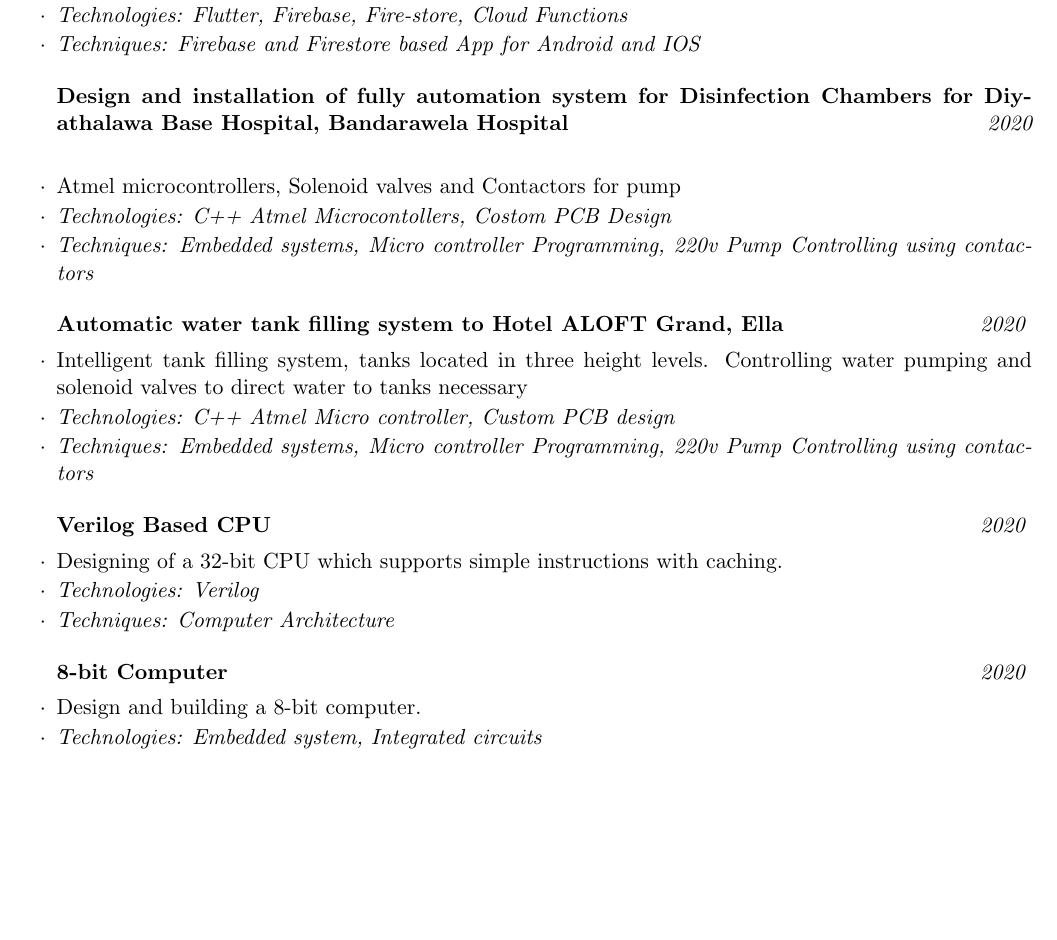
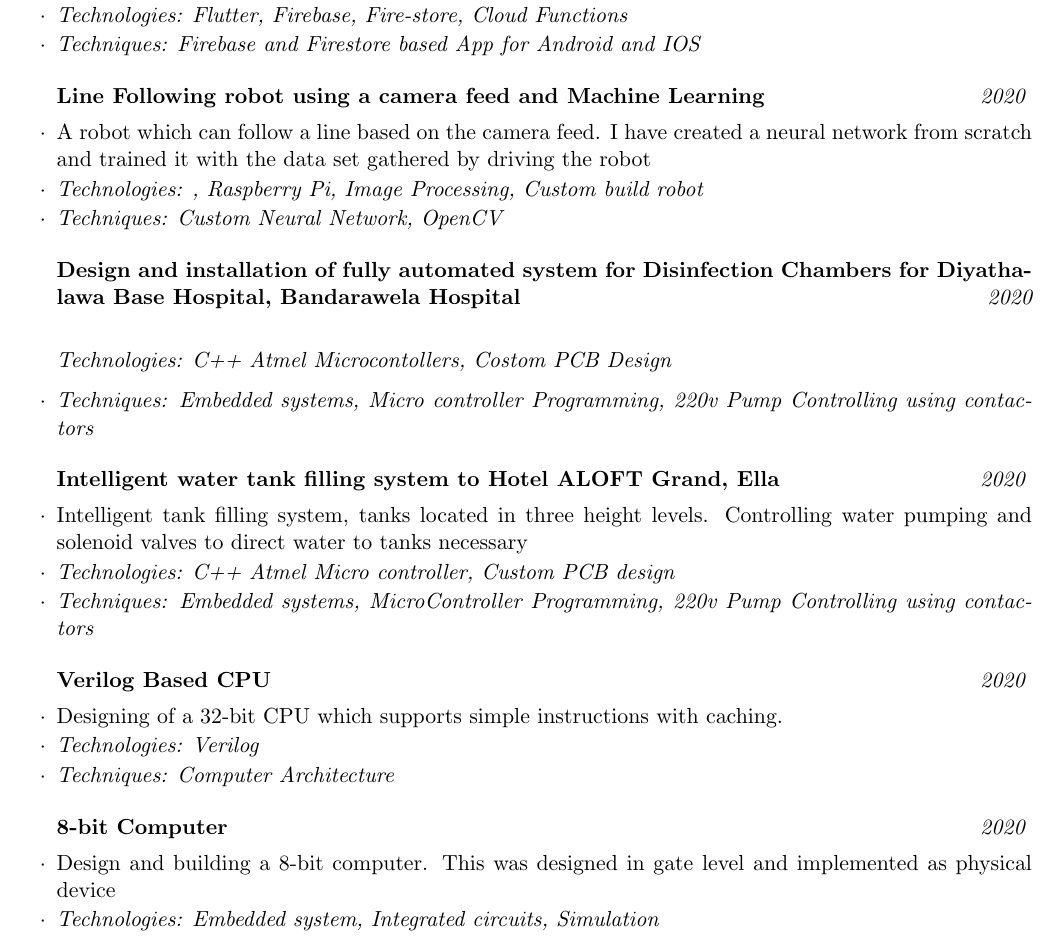
Before and after one commit to dininduwm/Curriculum-Vitae, a LaTeX CV (cv_4.tex): part of page 2 of 4, cut so that both start at the same text, the shorter picture padded with empty space. Compiled offline with pdfLaTeX.

Commit message:
cv updated

```diff
--- a/cv_4.tex
+++ b/cv_4.tex
@@ -158,16 +158,22 @@ Languages &  English, Sinhala \\
 \item \textit{Techniques: Firebase and Firestore based App for Android and IOS}
 \end{rSubsection}
 
-\begin{rSubsection}{Design and installation of fully automation system for Disinfection Chambers for Diyathalawa Base Hospital, Bandarawela Hospital }{\em {2020}}{}{}
-\item Atmel microcontrollers, Solenoid valves and Contactors for pump \item
+\begin{rSubsection}{Line Following robot using a camera feed and Machine Learning }{\em {2020}}{}{}
+\item A robot which can follow a line based on the camera feed. I have created a neural network from scratch and trained it with the data set gathered by driving the robot \item
+\textit{Technologies: , Raspberry Pi, Image Processing, Custom build robot}
+\item \textit{Techniques: Custom Neural Network, OpenCV }
+\end{rSubsection}
+
+\begin{rSubsection}{Design and installation of fully automated system for Disinfection Chambers for Diyathalawa Base Hospital, Bandarawela Hospital }{\em {2020}}{}{}
+%\item Atmel microcontrollers, Solenoid valves and Contactors for pump \item
 \textit{Technologies: C++ Atmel Microcontollers, Costom PCB Design}
 \item \textit{Techniques: Embedded systems, Micro controller Programming, 220v Pump Controlling using contactors}
 \end{rSubsection}
 
-\begin{rSubsection}{Automatic water tank filling system to Hotel ALOFT Grand, Ella}{\em {2020}}{}{}
+\begin{rSubsection}{Intelligent water tank filling system to Hotel ALOFT Grand, Ella}{\em {2020}}{}{}
 \item Intelligent tank filling system, tanks located in three height levels. Controlling water pumping and solenoid valves to direct water to tanks necessary\item
 \textit{Technologies: C++ Atmel Micro controller, Custom PCB design }
-\item \textit{Techniques: Embedded systems, Micro controller Programming, 220v Pump Controlling using contactors }
+\item \textit{Techniques: Embedded systems, MicroController Programming, 220v Pump Controlling using contactors }
 \end{rSubsection}
 
 \begin{rSubsection}{Verilog Based CPU}{\em {2020}}{}{}
@@ -178,8 +184,8 @@ Languages &  English, Sinhala \\
 
 
 \begin{rSubsection}{8-bit Computer}{\em {2020}}{}{}
-\item Design and building a 8-bit computer. \item
-\textit{Technologies: Embedded system, Integrated circuits}
+\item Design and building a 8-bit computer. This was designed in gate level and implemented as physical device\item
+\textit{Technologies: Embedded system, Integrated circuits, Simulation}
 \item \textit{Techniques: Computer Architecture }
 \end{rSubsection}
 
```
Also changed, not shown: CV.pdf, cv_4.tex (29 more changed lines).
